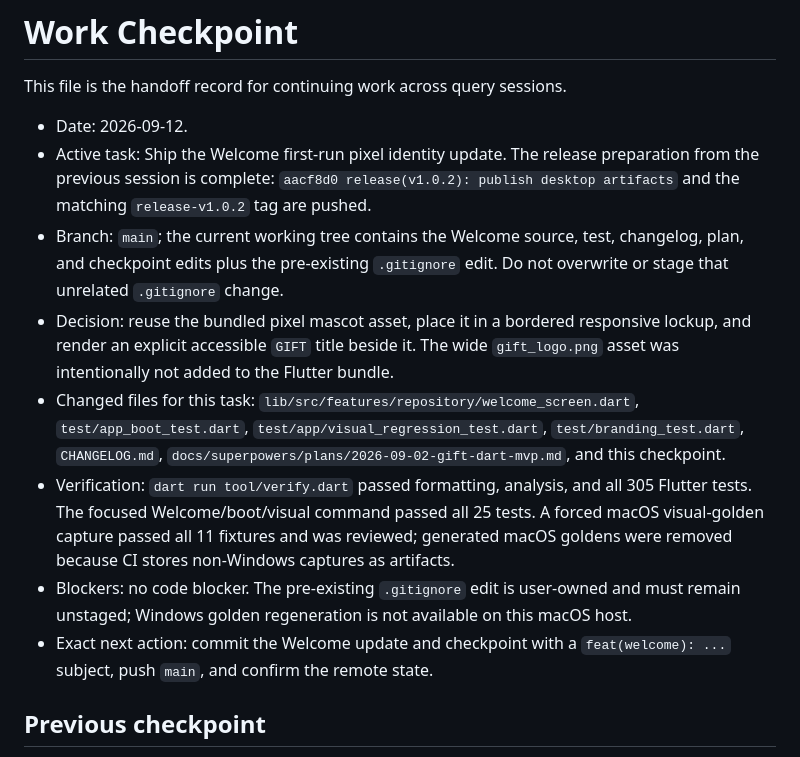
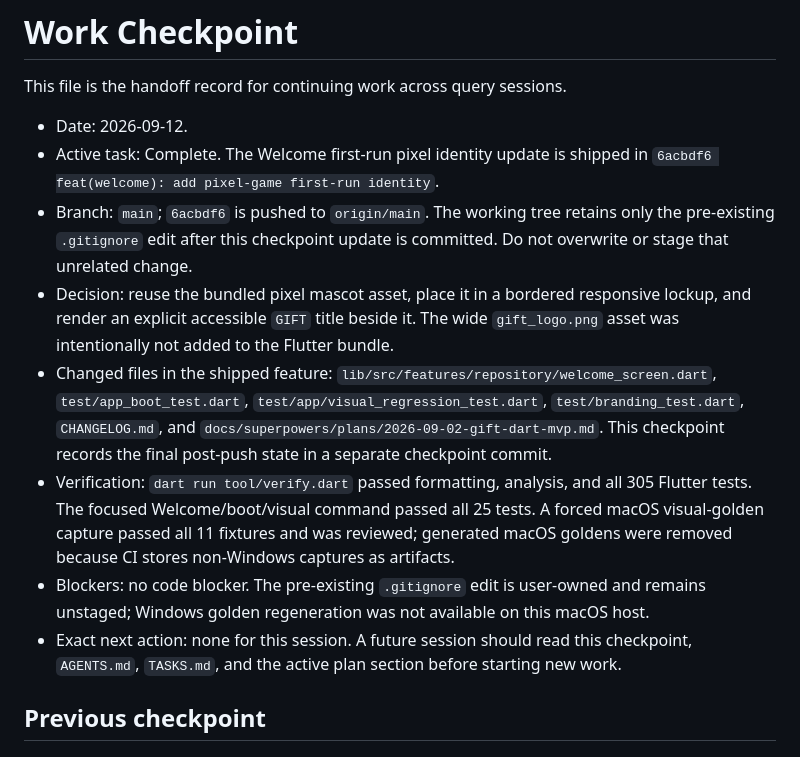
Before and after one commit to kimmandoo/gift, a Markdown page: docs/WORK_CHECKPOINT.md, the part around the change. Rendered like a GitHub page.

Commit message:
chore(checkpoint): record Welcome identity shipment

```diff
--- a/docs/WORK_CHECKPOINT.md
+++ b/docs/WORK_CHECKPOINT.md
@@ -3,31 +3,31 @@
 This file is the handoff record for continuing work across query sessions.
 
 - Date: 2026-09-12.
-- Active task: Ship the Welcome first-run pixel identity update. The release
-  preparation from the previous session is complete: `aacf8d0
-  release(v1.0.2): publish desktop artifacts` and the matching
-  `release-v1.0.2` tag are pushed.
-- Branch: `main`; the current working tree contains the Welcome source, test,
-  changelog, plan, and checkpoint edits plus the pre-existing `.gitignore`
-  edit. Do not overwrite or stage that unrelated `.gitignore` change.
+- Active task: Complete. The Welcome first-run pixel identity update is
+  shipped in `6acbdf6 feat(welcome): add pixel-game first-run identity`.
+- Branch: `main`; `6acbdf6` is pushed to `origin/main`. The working tree
+  retains only the pre-existing `.gitignore` edit after this checkpoint
+  update is committed. Do not overwrite or stage that unrelated change.
 - Decision: reuse the bundled pixel mascot asset, place it in a bordered
   responsive lockup, and render an explicit accessible `GIFT` title beside
   it. The wide `gift_logo.png` asset was intentionally not added to the
   Flutter bundle.
-- Changed files for this task: `lib/src/features/repository/welcome_screen.dart`,
+- Changed files in the shipped feature: `lib/src/features/repository/welcome_screen.dart`,
   `test/app_boot_test.dart`, `test/app/visual_regression_test.dart`,
-  `test/branding_test.dart`, `CHANGELOG.md`,
-  `docs/superpowers/plans/2026-09-02-gift-dart-mvp.md`, and this checkpoint.
+  `test/branding_test.dart`, `CHANGELOG.md`, and
+  `docs/superpowers/plans/2026-09-02-gift-dart-mvp.md`. This checkpoint
+  records the final post-push state in a separate checkpoint commit.
 - Verification: `dart run tool/verify.dart` passed formatting, analysis, and
   all 305 Flutter tests. The focused Welcome/boot/visual command passed all
   25 tests. A forced macOS visual-golden capture passed all 11 fixtures and
   was reviewed; generated macOS goldens were removed because CI stores
   non-Windows captures as artifacts.
 - Blockers: no code blocker. The pre-existing `.gitignore` edit is user-owned
-  and must remain unstaged; Windows golden regeneration is not available on
-  this macOS host.
-- Exact next action: commit the Welcome update and checkpoint with a
-  `feat(welcome): ...` subject, push `main`, and confirm the remote state.
+  and remains unstaged; Windows golden regeneration was not available on this
+  macOS host.
+- Exact next action: none for this session. A future session should read this
+  checkpoint, `AGENTS.md`, `TASKS.md`, and the active plan section before
+  starting new work.
 
 ## Previous checkpoint
 
```
